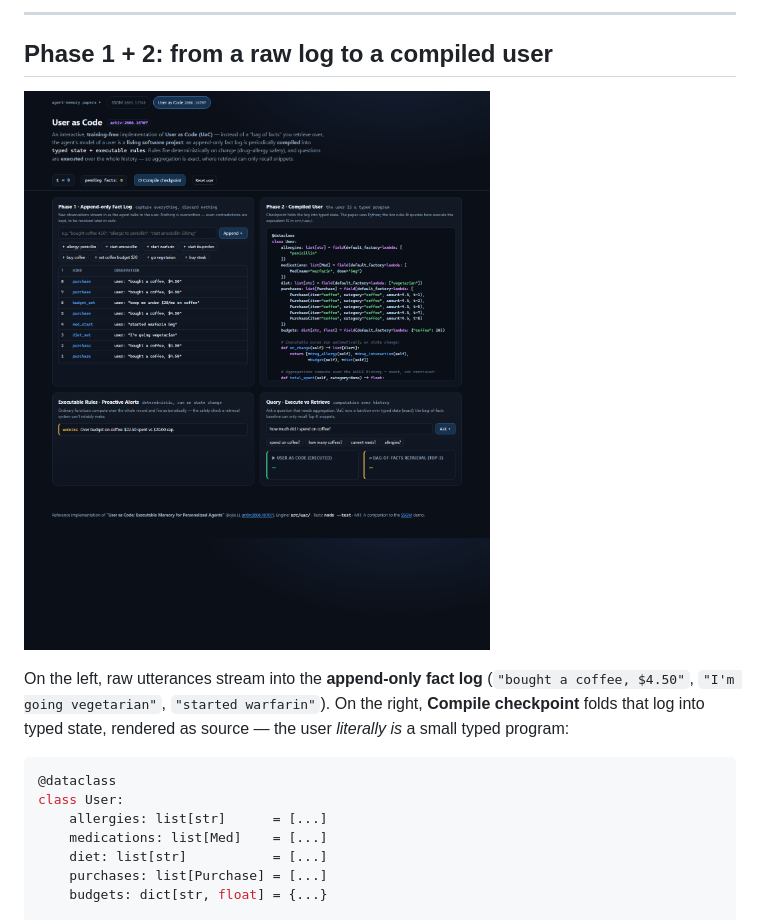
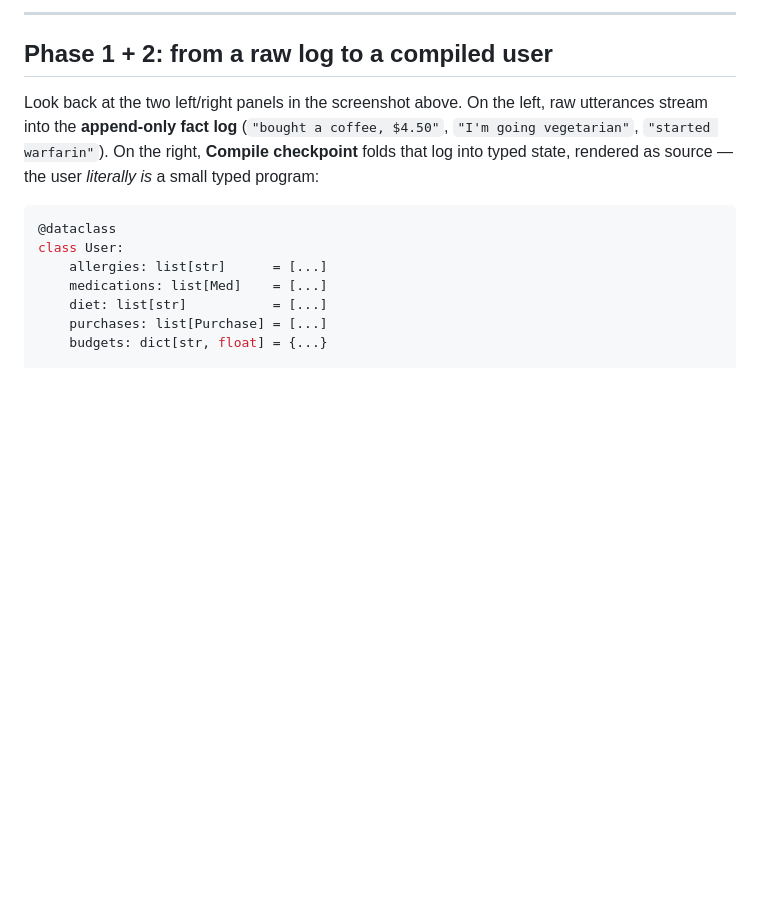
Before and after one commit to vishalmysore/ssgmMemory, a Markdown page: docs/USER_AS_CODE.md, the part around one of its changes. Rendered like a GitHub page; blank space fills up the shorter version.

Commit message:
Expand User-as-Code article: hero image + at-a-glance, all screenshots
Lead the write-up with the full-demo overview and a plain-language summary;
keep the drug-allergy safety-alert and execute-vs-retrieve screenshots in
their sections so the article stands alone as a full illustrated piece.

Co-Authored-By: Claude Opus 4.8 <noreply@anthropic.com>

````diff
--- a/docs/USER_AS_CODE.md
+++ b/docs/USER_AS_CODE.md
@@ -27,9 +31,7 @@ This repository implements that, training-free, as a page you can play with. The
 
 ## Phase 1 + 2: from a raw log to a compiled user
 
-![User as Code — overview](screenshots/uac-01-overview.png)
-
-On the left, raw utterances stream into the **append-only fact log** (`"bought a coffee, $4.50"`, `"I'm going vegetarian"`, `"started warfarin"`). On the right, **Compile checkpoint** folds that log into typed state, rendered as source — the user *literally is* a small typed program:
+Look back at the two left/right panels in the screenshot above. On the left, raw utterances stream into the **append-only fact log** (`"bought a coffee, $4.50"`, `"I'm going vegetarian"`, `"started warfarin"`). On the right, **Compile checkpoint** folds that log into typed state, rendered as source — the user *literally is* a small typed program:
 
 ```python
 @dataclass
````
Also changed, not shown: other parts of docs/USER_AS_CODE.md (+4 -0 lines).
